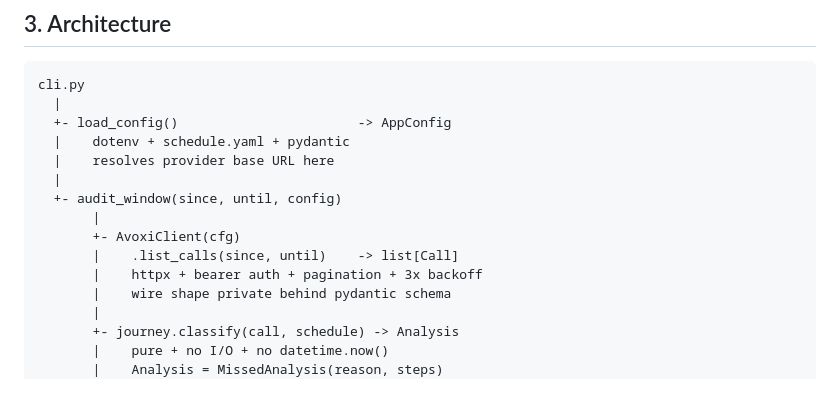
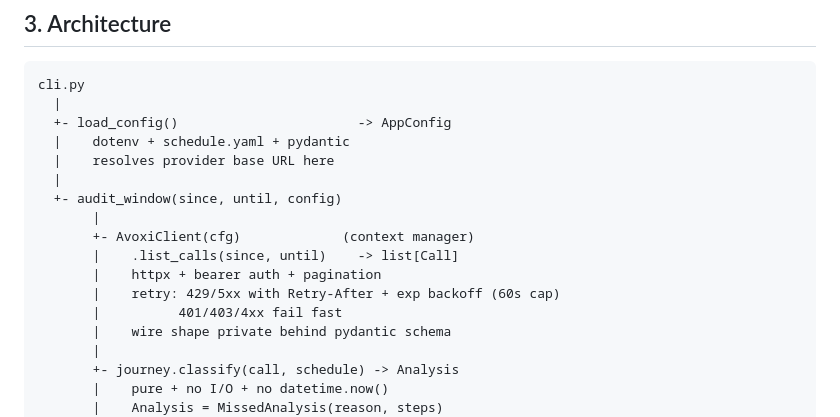
Before and after one commit to Santiagocetran/avoxi-ai-agent, a Markdown page: README.md, the part around one of its changes. GitHub-like rendering; blank space fills up the shorter version.

```diff
--- a/README.md
+++ b/README.md
@@ -66,9 +73,11 @@ cli.py
   |
   +- audit_window(since, until, config)
        |
-       +- AvoxiClient(cfg)
+       +- AvoxiClient(cfg)             (context manager)
        |    .list_calls(since, until)    -> list[Call]
-       |    httpx + bearer auth + pagination + 3x backoff
+       |    httpx + bearer auth + pagination
+       |    retry: 429/5xx with Retry-After + exp backoff (60s cap)
+       |          401/403/4xx fail fast
        |    wire shape private behind pydantic schema
        |
        +- journey.classify(call, schedule) -> Analysis
```
Also changed, not shown: other parts of README.md (+56 -34 lines).
